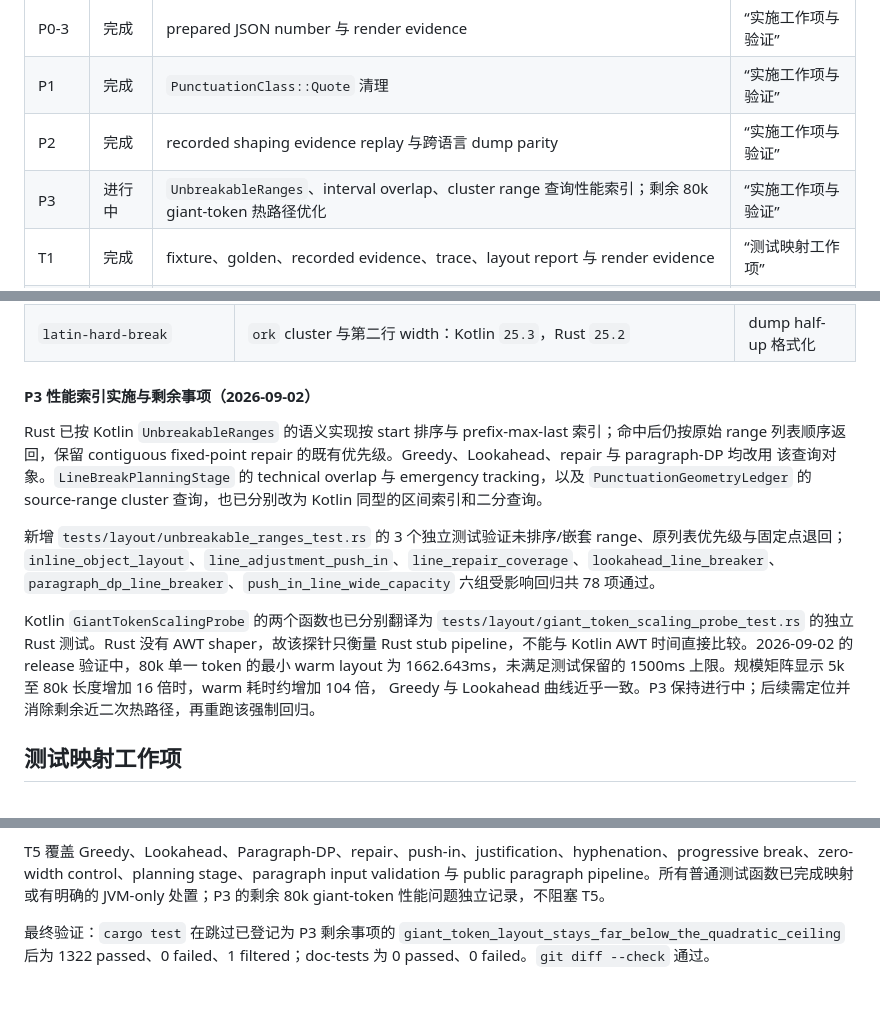
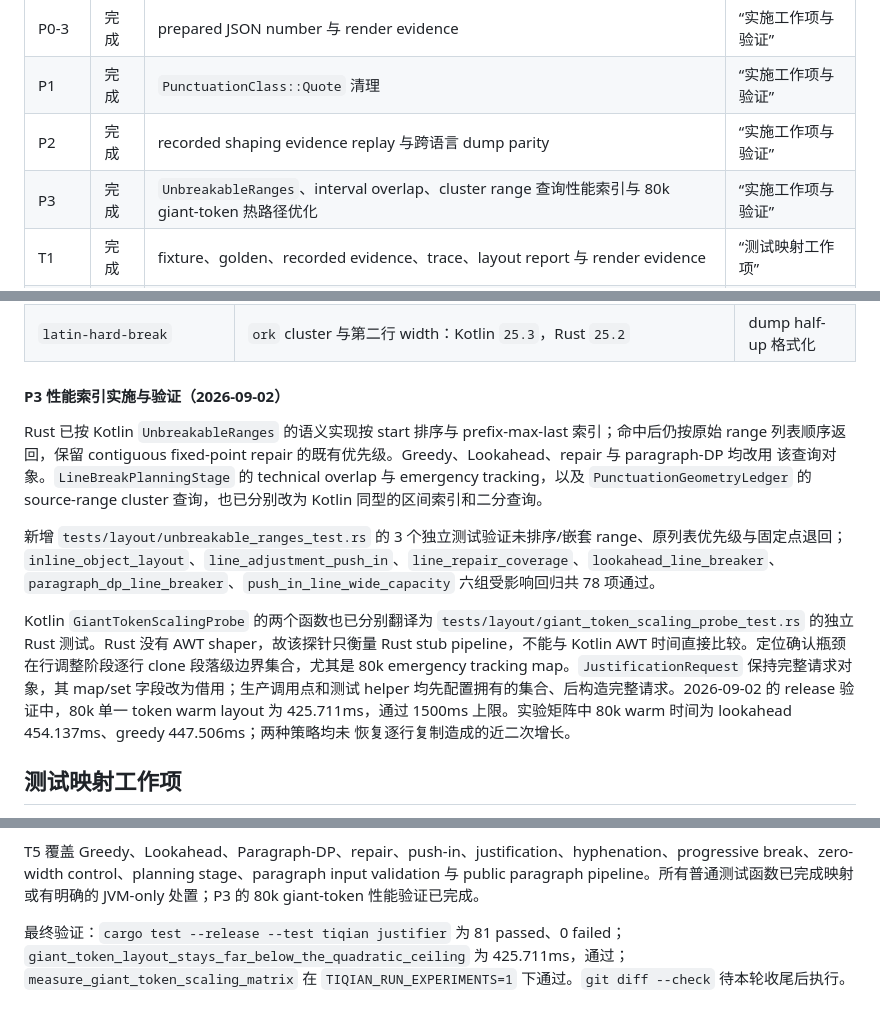
Before and after one commit to tiqian-cjk/tiqian-rs, a Markdown page: docs/tracking/2026-08-31-2fae0df-59fca35.md, 3 parts joined by grey strips. GitHub-like rendering.

Commit message:
docs: mark P3 giant-token optimization complete

```diff
--- a/docs/tracking/2026-08-31-2fae0df-59fca35.md
+++ b/docs/tracking/2026-08-31-2fae0df-59fca35.md
@@ -377,7 +377,7 @@ jsTest 1、linuxX64Test 1、nativeTest 1。所有 208 个路径均已被唯一
 | P0-3 | 完成 | prepared JSON number 与 render evidence | “实施工作项与验证” |
 | P1 | 完成 | `PunctuationClass::Quote` 清理 | “实施工作项与验证” |
 | P2 | 完成 | recorded shaping evidence replay 与跨语言 dump parity | “实施工作项与验证” |
-| P3 | 进行中 | `UnbreakableRanges`、interval overlap、cluster range 查询性能索引；剩余 80k giant-token 热路径优化 | “实施工作项与验证” |
+| P3 | 完成 | `UnbreakableRanges`、interval overlap、cluster range 查询性能索引与 80k giant-token 热路径优化 | “实施工作项与验证” |
 | T1 | 完成 | fixture、golden、recorded evidence、trace、layout report 与 render evidence | “测试映射工作项” |
 | T2 | 完成 | CLREQ、core、font、Unicode 与 linebreak 基础行为 | “测试映射工作项” |
 | T3 | 完成 | 标点 geometry、autospace、kinsoku、inline layout、ruby 与 Bopomofo | “测试映射工作项” |
@@ -678,7 +678,7 @@ fixture 均逐字匹配；下表保留初始观测及原因，避免以后把同
 | `latin-camelcase` | 段落 size / natural width：Kotlin `121.3`，Rust `121.2` | dump half-up 格式化 |
 | `latin-hard-break` | `ork` cluster 与第二行 width：Kotlin `25.3`，Rust `25.2` | dump half-up 格式化 |
 
-#### P3 性能索引实施与剩余事项（2026-09-02）
+#### P3 性能索引实施与验证（2026-09-02）
 
 Rust 已按 Kotlin `UnbreakableRanges` 的语义实现按 start 排序与 prefix-max-last 索引；命中后仍按原始 range
 列表顺序返回，保留 contiguous fixed-point repair 的既有优先级。Greedy、Lookahead、repair 与 paragraph-DP 均改用
@@ -691,9 +691,11 @@ Rust 已按 Kotlin `UnbreakableRanges` 的语义实现按 start 排序与 prefix
 
 Kotlin `GiantTokenScalingProbe` 的两个函数也已分别翻译为
 `tests/layout/giant_token_scaling_probe_test.rs` 的独立 Rust 测试。Rust 没有 AWT shaper，故该探针只衡量 Rust
-stub pipeline，不能与 Kotlin AWT 时间直接比较。2026-09-02 的 release 验证中，80k 单一 token 的最小 warm layout
-为 1662.643ms，未满足测试保留的 1500ms 上限。规模矩阵显示 5k 至 80k 长度增加 16 倍时，warm 耗时约增加 104 倍，
-Greedy 与 Lookahead 曲线近乎一致。P3 保持进行中；后续需定位并消除剩余近二次热路径，再重跑该强制回归。
+stub pipeline，不能与 Kotlin AWT 时间直接比较。定位确认瓶颈在行调整阶段逐行 clone 段落级边界集合，尤其是
+80k emergency tracking map。`JustificationRequest` 保持完整请求对象，其 map/set 字段改为借用；生产调用点和测试
+helper 均先配置拥有的集合、后构造完整请求。2026-09-02 的 release 验证中，80k 单一 token warm layout 为
+425.711ms，通过 1500ms 上限。实验矩阵中 80k warm 时间为 lookahead 454.137ms、greedy 447.506ms；两种策略均未
+恢复逐行复制造成的近二次增长。
 
 ## 测试映射工作项
 
@@ -1932,8 +1934,8 @@ Kotlin `assertFailsWith` 对应的 production invariant。编辑器诊断为零
 
 T5 覆盖 Greedy、Lookahead、Paragraph-DP、repair、push-in、justification、hyphenation、progressive break、zero-width
 control、planning stage、paragraph input validation 与 public paragraph pipeline。所有普通测试函数已完成映射或有明确的
-JVM-only 处置；P3 的剩余 80k giant-token 性能问题独立记录，不阻塞 T5。
-
-最终验证：`cargo test` 在跳过已登记为 P3 剩余事项的
-`giant_token_layout_stays_far_below_the_quadratic_ceiling` 后为 1322 passed、0 failed、1 filtered；doc-tests 为
-0 passed、0 failed。`git diff --check` 通过。
+JVM-only 处置；P3 的 80k giant-token 性能验证已完成。
+
+最终验证：`cargo test --release --test tiqian justifier` 为 81 passed、0 failed；
+`giant_token_layout_stays_far_below_the_quadratic_ceiling` 为 425.711ms，通过；
+`measure_giant_token_scaling_matrix` 在 `TIQIAN_RUN_EXPERIMENTS=1` 下通过。`git diff --check` 待本轮收尾后执行。
```
Also changed, not shown: other parts of docs/tracking/2026-08-31-2fae0df-59fca35.md (+1 -1 lines).
